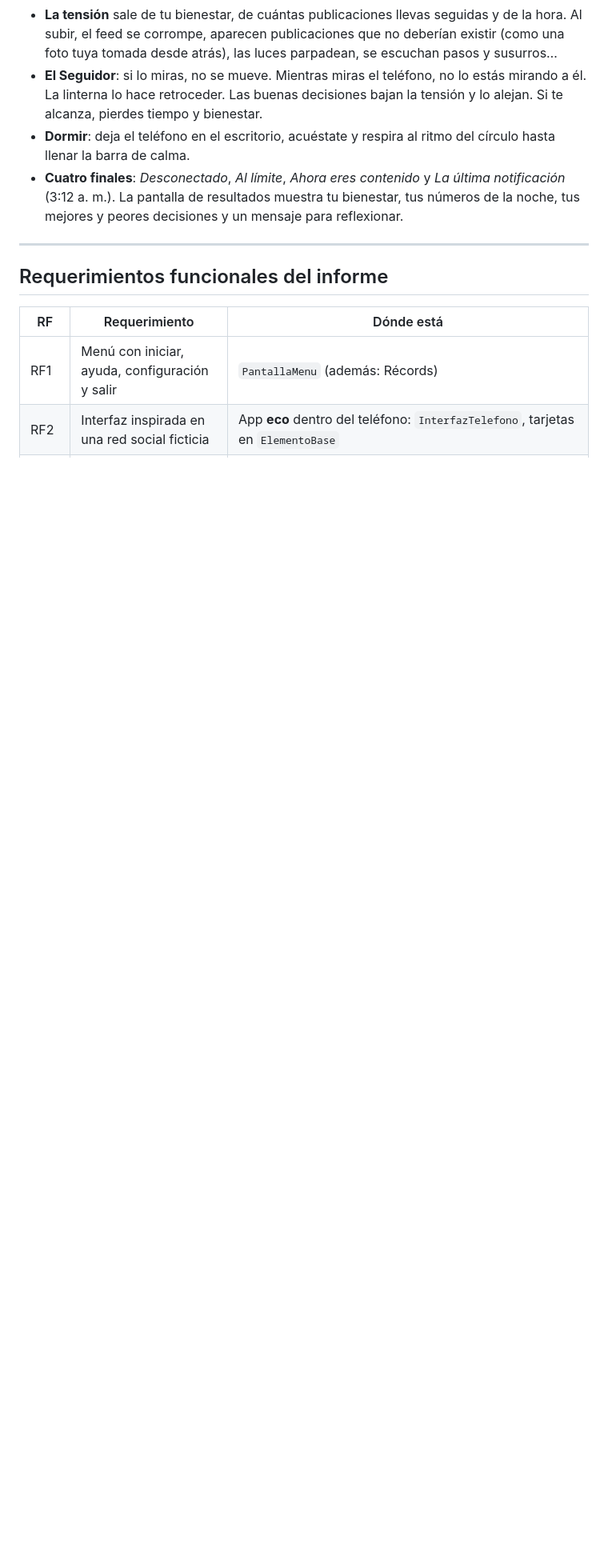
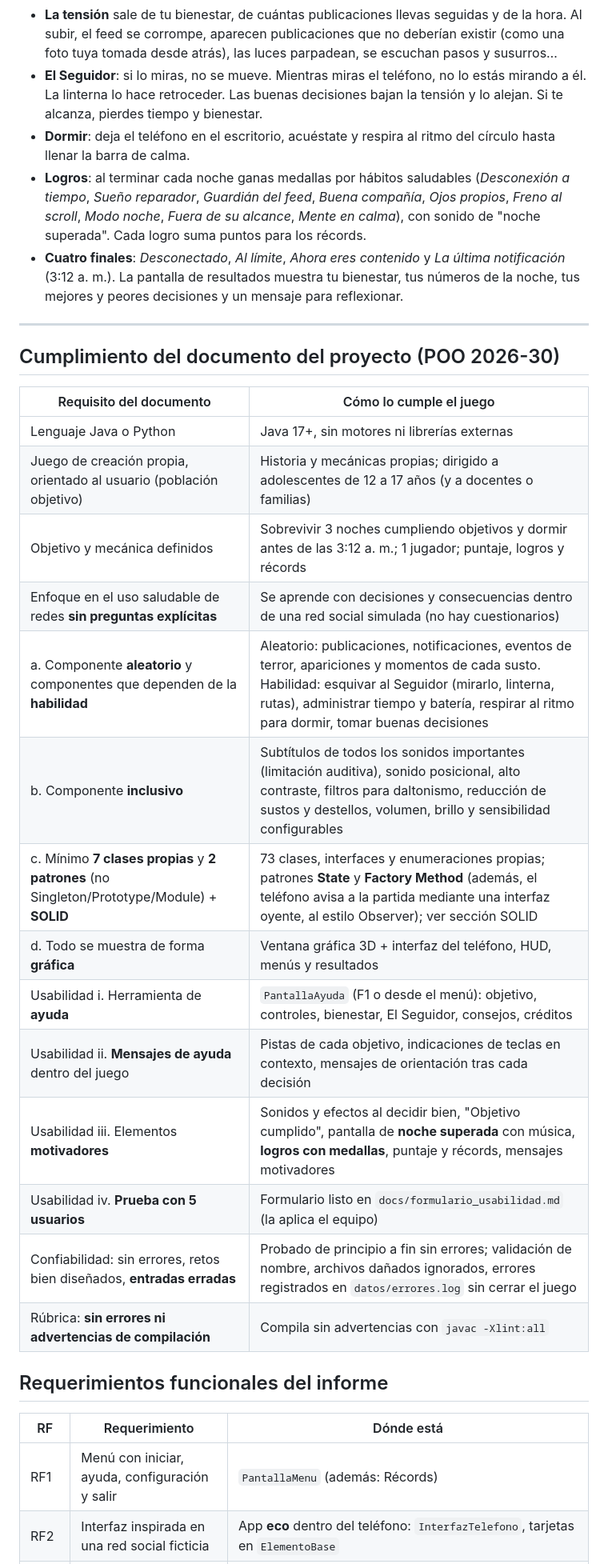
Before and after one commit to oreo0309/Last-Notification, a Markdown page: README.md, the part around one of its changes. Shown at 80% size. GitHub-like rendering; blank space fills up the shorter version.

```diff
--- a/README.md
+++ b/README.md
@@ -81,9 +82,29 @@ probar.bat        :: compila y corre las 93 pruebas
 - **La tensión** sale de tu bienestar, de cuántas publicaciones llevas seguidas y de la hora. Al subir, el feed se corrompe, aparecen publicaciones que no deberían existir (como una foto tuya tomada desde atrás), las luces parpadean, se escuchan pasos y susurros…
 - **El Seguidor**: si lo miras, no se mueve. Mientras miras el teléfono, no lo estás mirando a él. La linterna lo hace retroceder. Las buenas decisiones bajan la tensión y lo alejan. Si te alcanza, pierdes tiempo y bienestar.
 - **Dormir**: deja el teléfono en el escritorio, acuéstate y respira al ritmo del círculo hasta llenar la barra de calma.
+- **Logros**: al terminar cada noche ganas medallas por hábitos saludables (*Desconexión a tiempo*, *Sueño reparador*, *Guardián del feed*, *Buena compañía*, *Ojos propios*, *Freno al scroll*, *Modo noche*, *Fuera de su alcance*, *Mente en calma*), con sonido de "noche superada". Cada logro suma puntos para los récords.
 - **Cuatro finales**: *Desconectado*, *Al límite*, *Ahora eres contenido* y *La última notificación* (3:12 a. m.). La pantalla de resultados muestra tu bienestar, tus números de la noche, tus mejores y peores decisiones y un mensaje para reflexionar.
 
 ---
+
+## Cumplimiento del documento del proyecto (POO 2026-30)
+
+| Requisito del documento | Cómo lo cumple el juego |
+|---|---|
+| Lenguaje Java o Python | Java 17+, sin motores ni librerías externas |
+| Juego de creación propia, orientado al usuario (población objetivo) | Historia y mecánicas propias; dirigido a adolescentes de 12 a 17 años (y a docentes o familias) |
+| Objetivo y mecánica definidos | Sobrevivir 3 noches cumpliendo objetivos y dormir antes de las 3:12 a. m.; 1 jugador; puntaje, logros y récords |
+| Enfoque en el uso saludable de redes **sin preguntas explícitas** | Se aprende con decisiones y consecuencias dentro de una red social simulada (no hay cuestionarios) |
+| a. Componente **aleatorio** y componentes que dependen de la **habilidad** | Aleatorio: publicaciones, notificaciones, eventos de terror, apariciones y momentos de cada susto. Habilidad: esquivar al Seguidor (mirarlo, linterna, rutas), administrar tiempo y batería, respirar al ritmo para dormir, tomar buenas decisiones |
+| b. Componente **inclusivo** | Subtítulos de todos los sonidos importantes (limitación auditiva), sonido posicional, alto contraste, filtros para daltonismo, reducción de sustos y destellos, volumen, brillo y sensibilidad configurables |
+| c. Mínimo **7 clases propias** y **2 patrones** (no Singleton/Prototype/Module) + **SOLID** | 73 clases, interfaces y enumeraciones propias; patrones **State** y **Factory Method** (además, el teléfono avisa a la partida mediante una interfaz oyente, al estilo Observer); ver sección SOLID |
+| d. Todo se muestra de forma **gráfica** | Ventana gráfica 3D + interfaz del teléfono, HUD, menús y resultados |
+| Usabilidad i. Herramienta de **ayuda** | `PantallaAyuda` (F1 o desde el menú): objetivo, controles, bienestar, El Seguidor, consejos, créditos |
+| Usabilidad ii. **Mensajes de ayuda** dentro del juego | Pistas de cada objetivo, indicaciones de teclas en contexto, mensajes de orientación tras cada decisión |
+| Usabilidad iii. Elementos **motivadores** | Sonidos y efectos al decidir bien, "Objetivo cumplido", pantalla de **noche superada** con música, **logros con medallas**, puntaje y récords, mensajes motivadores |
+| Usabilidad iv. **Prueba con 5 usuarios** | Formulario listo en `docs/formulario_usabilidad.md` (la aplica el equipo) |
+| Confiabilidad: sin errores, retos bien diseñados, **entradas erradas** | Probado de principio a fin sin errores; validación de nombre, archivos dañados ignorados, errores registrados en `datos/errores.log` sin cerrar el juego |
+| Rúbrica: **sin errores ni advertencias de compilación** | Compila sin advertencias con `javac -Xlint:all` |
 
 ## Requerimientos funcionales del informe
 
```
Also changed, not shown: other parts of README.md (+17 -2 lines), docs/capturas/11_final_desconectado.jpg, docs/capturas/14_noche_superada_logros.jpg (added), 12 other files.
